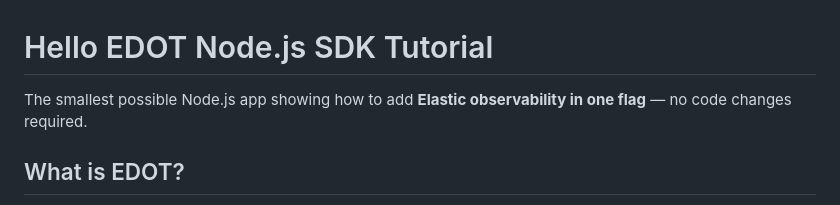
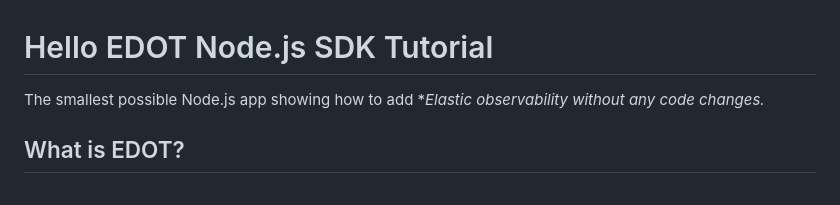
Before and after one commit to suyashcjoshi/edot-nodejs-starter, a Markdown page: README.md, the part around one of its changes. GitHub-like rendering.

```diff
--- a/README.md
+++ b/README.md
@@ -1,6 +1,6 @@
 # Hello EDOT Node.js SDK Tutorial
 
-The smallest possible Node.js app showing how to add **Elastic observability in one flag** — no code changes required.
+The smallest possible Node.js app showing how to add **Elastic observability without any code changes.*
 
 ## What is EDOT?
 
```
Also changed, not shown: other parts of README.md (+1 -5 lines).
